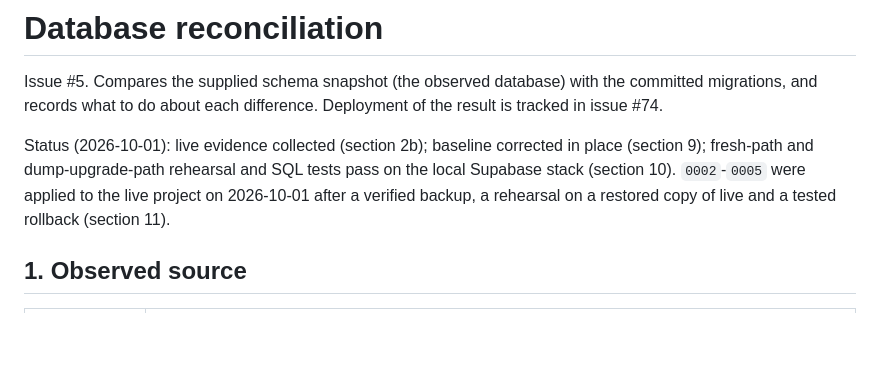
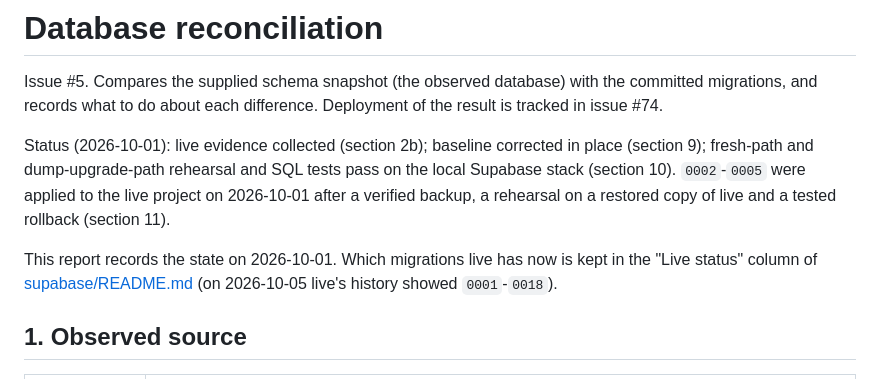
Before and after one commit to Edwinta-dev/OutdoorKoiFYP, a Markdown page: docs/database-reconciliation.md, the part around the change. Rendered like a GitHub page; blank space fills up the shorter version.

```diff
--- a/docs/database-reconciliation.md
+++ b/docs/database-reconciliation.md
@@ -10,6 +10,11 @@ rehearsal and SQL tests pass on the local Supabase stack (section 10).
 `0002`-`0005` were applied to the live project on 2026-10-01 after a
 verified backup, a rehearsal on a restored copy of live and a tested
 rollback (section 11).
+
+This report records the state on 2026-10-01. Which migrations live has
+now is kept in the "Live status" column of
+[supabase/README.md](../supabase/README.md) (on 2026-10-05 live's history
+showed `0001`-`0018`).
 
 ## 1. Observed source
 
```
Also changed, not shown: supabase/README.md (+8 -14 lines).
